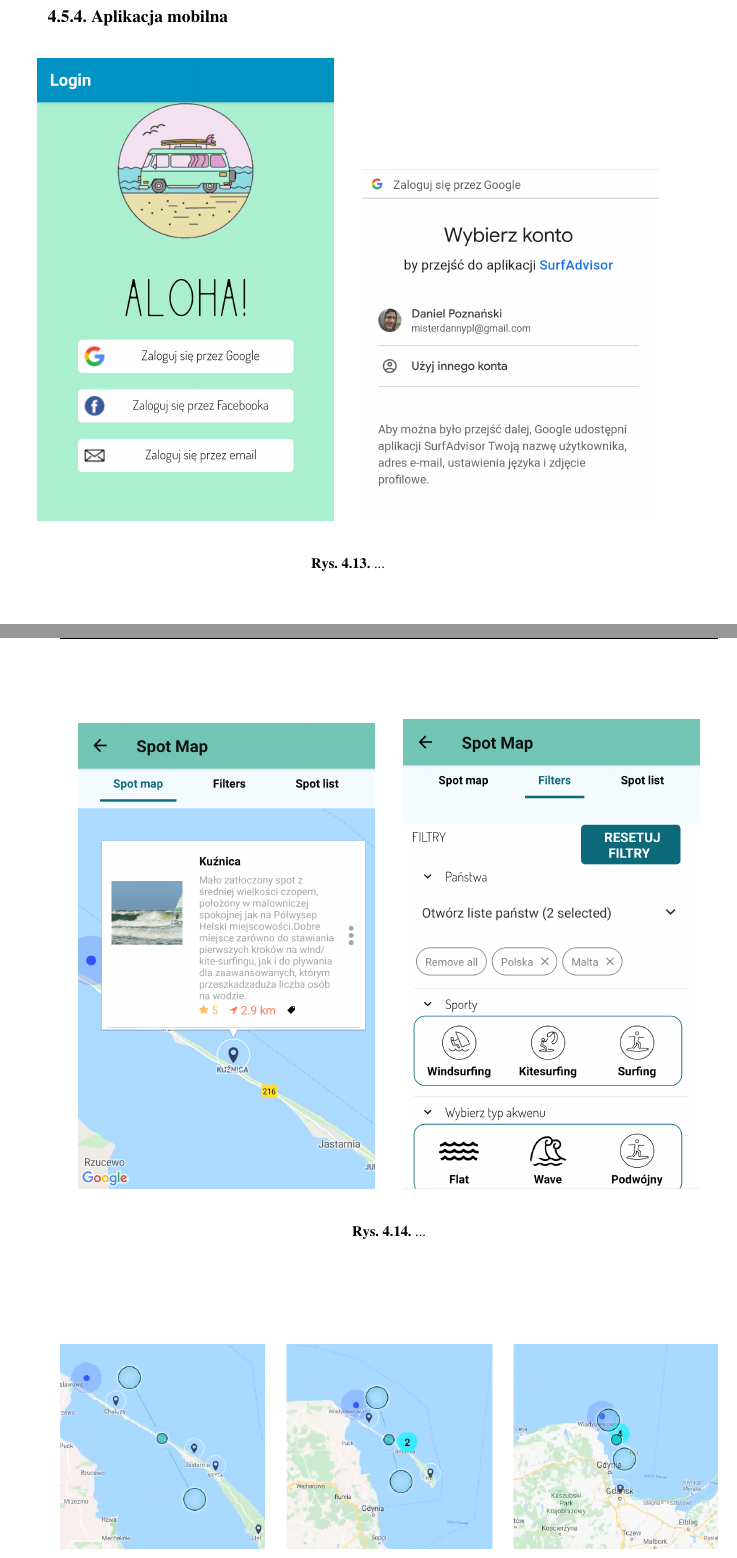
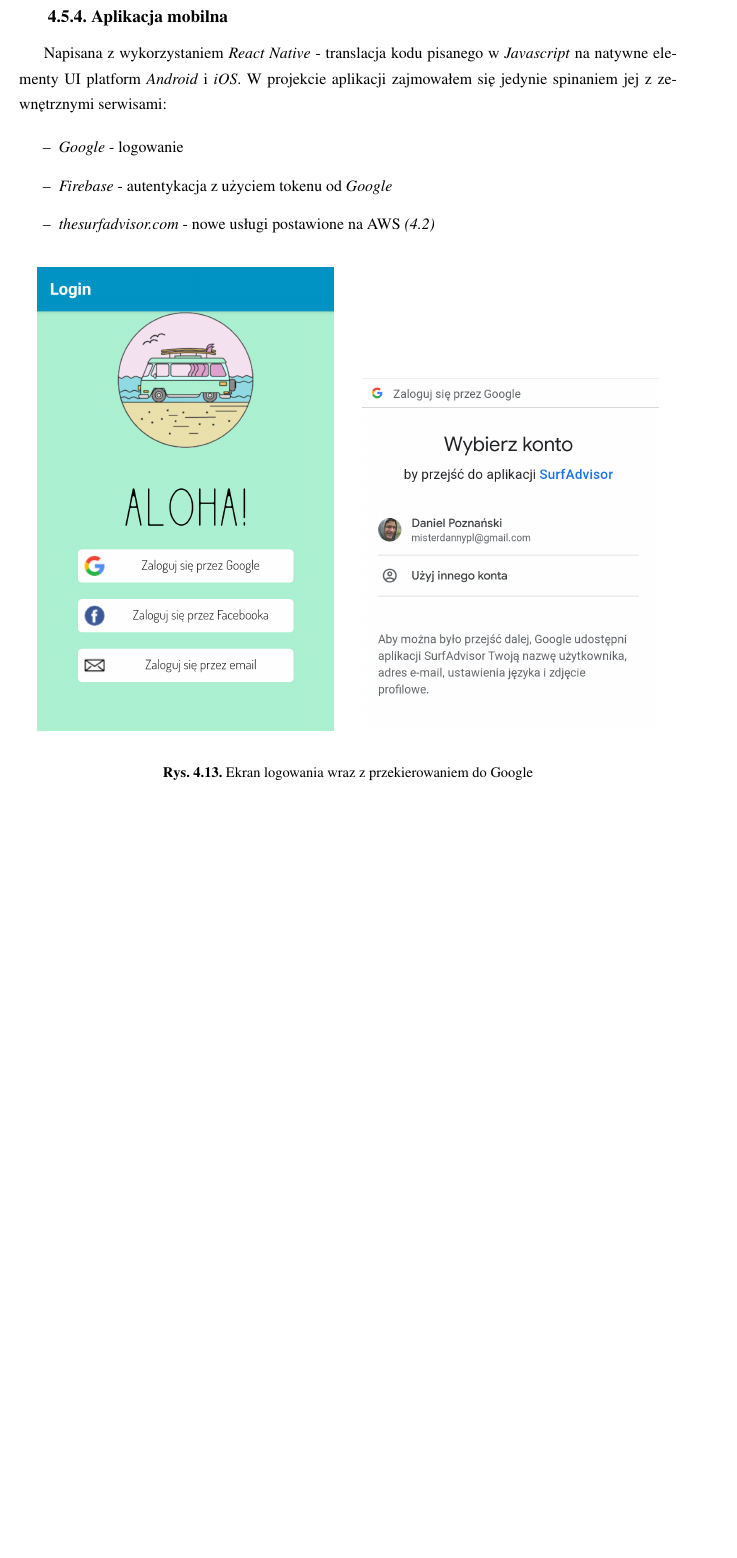
Before and after one commit to poznas/engineering-thesis, a LaTeX thesis (praca.tex, which reads implementation.tex): two parts of pages 32 and 33 of 41 before the commit and part of page 32 of 41 after it, the two joined at a grey line, cut so that both start at the same text, the shorter picture padded with empty space. Compiled offline with pdfLaTeX.

Commit message:
impl/domain - mobile app description

```diff
--- a/implementation.tex
+++ b/implementation.tex
@@ -406,13 +406,28 @@
 
 \subsection{Aplikacja mobilna}
 
+Napisana z wykorzystaniem \emph{React Native} - translacja kodu pisanego w \emph{Javascript} na natywne elementy UI platform \emph{Android} i \emph{iOS}.
+W projekcie aplikacji zajmowałem się jedynie spinaniem jej z zewnętrznymi serwisami:
+
+\begin{itemize}
+    \item
+    \emph{Google} - logowanie
+
+    \item
+    \emph{Firebase} - autentykacja z użyciem tokenu od \emph{Google}
+
+    \item
+    \emph{thesurfadvisor.com} - nowe usługi postawione na AWS \emph{(\ref{domain-services})}
+
+\end{itemize}
+
 \begin{figure}[h!]
 	\begin{center}
 		\includegraphics[width=0.45\textwidth]{img/mobile/login}
 		\hspace{5mm}
 		\includegraphics[width=0.45\textwidth]{img/mobile/google}
 	\end{center}
-	\caption{...}
+	\caption{Ekran logowania wraz z przekierowaniem do Google}
 \end{figure}
 
 \begin{figure}[h!]
@@ -421,4 +436,3 @@
 		\hspace{5mm}
 		\includegraphics[width=0.45\textwidth]{img/mobile/filters-1}
 	\end{center}
-	\caption{...}
```
Also changed, not shown: srs.tex (+1 -1 lines), summary.tex (+4 -0 lines), implementation.tex (3 more changed lines).
